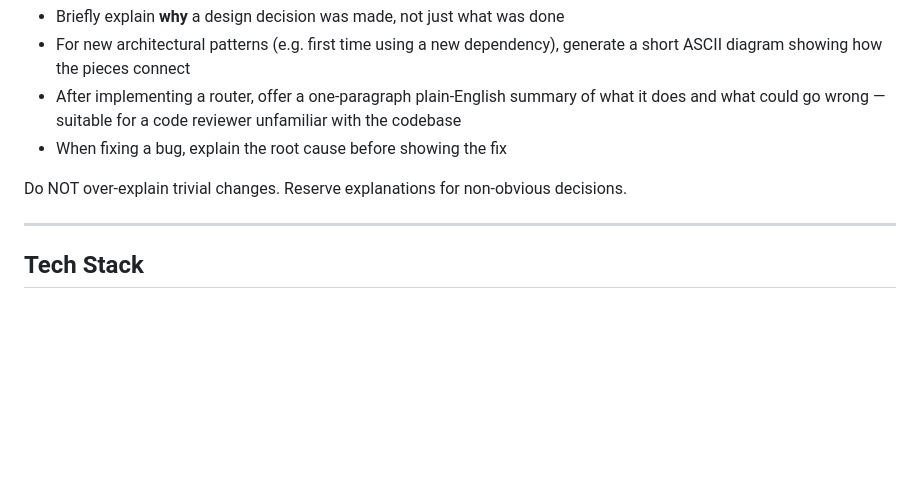
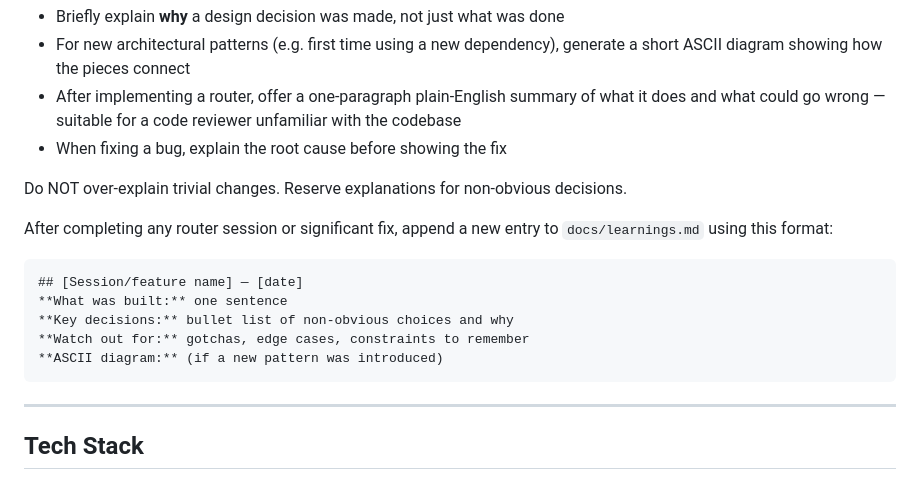
Before and after one commit to Midnight-Oil-Innovation/jackpot, a Markdown page: docs/CLAUDE.md, the part around the change. Rendered like a GitHub page; blank space fills up the shorter version.

Commit message:
chore: add docs/learnings.md and instruct Claude Code to maintain it after each session

```diff
--- a/docs/CLAUDE.md
+++ b/docs/CLAUDE.md
@@ -64,6 +64,16 @@ When implementing new patterns, routers, or non-trivial logic:
 - When fixing a bug, explain the root cause before showing the fix
 
 Do NOT over-explain trivial changes. Reserve explanations for non-obvious decisions.
+
+After completing any router session or significant fix, append a new entry to
+`docs/learnings.md` using this format:
+
+    ## [Session/feature name] — [date]
+    **What was built:** one sentence
+    **Key decisions:** bullet list of non-obvious choices and why
+    **Watch out for:** gotchas, edge cases, constraints to remember
+    **ASCII diagram:** (if a new pattern was introduced)
+
 
 ---
 
```
